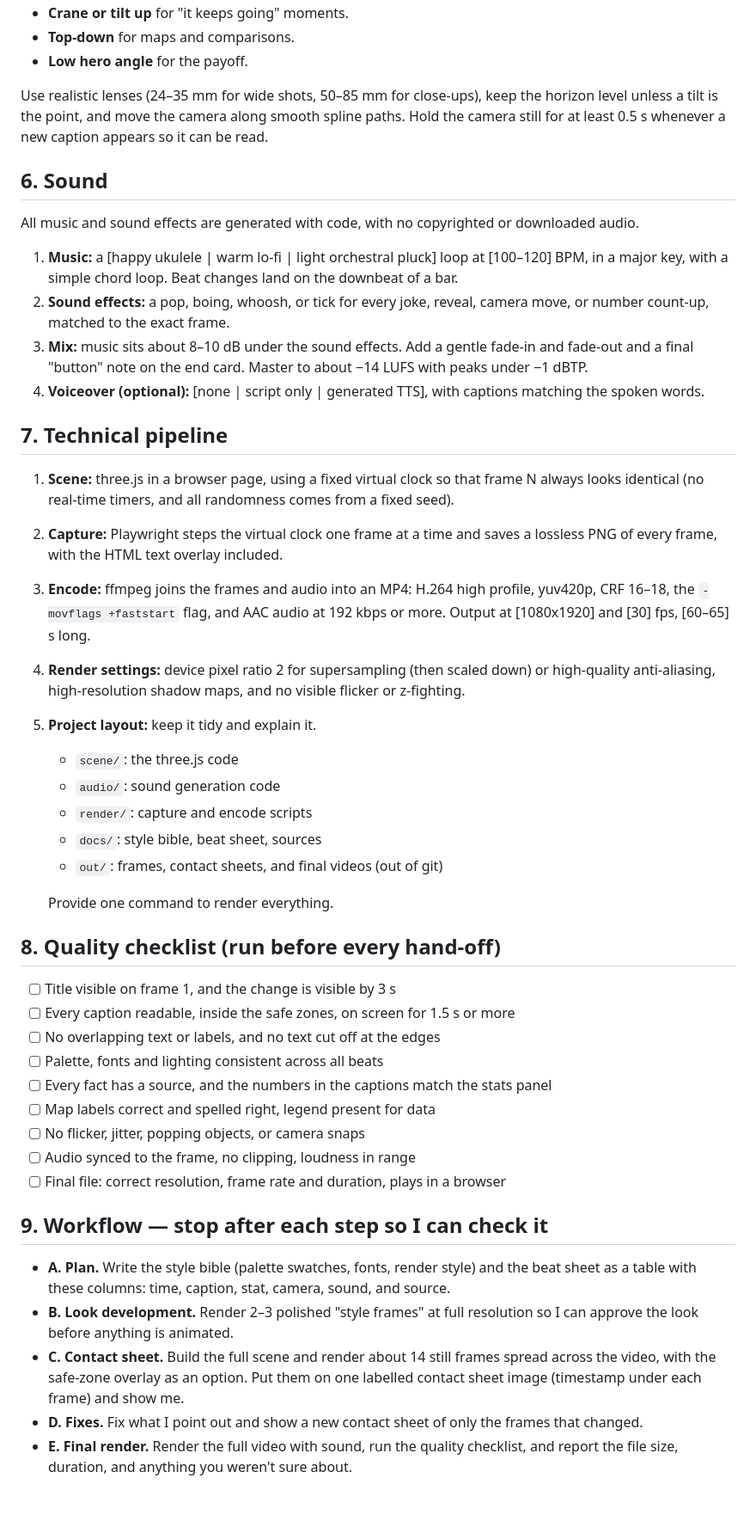
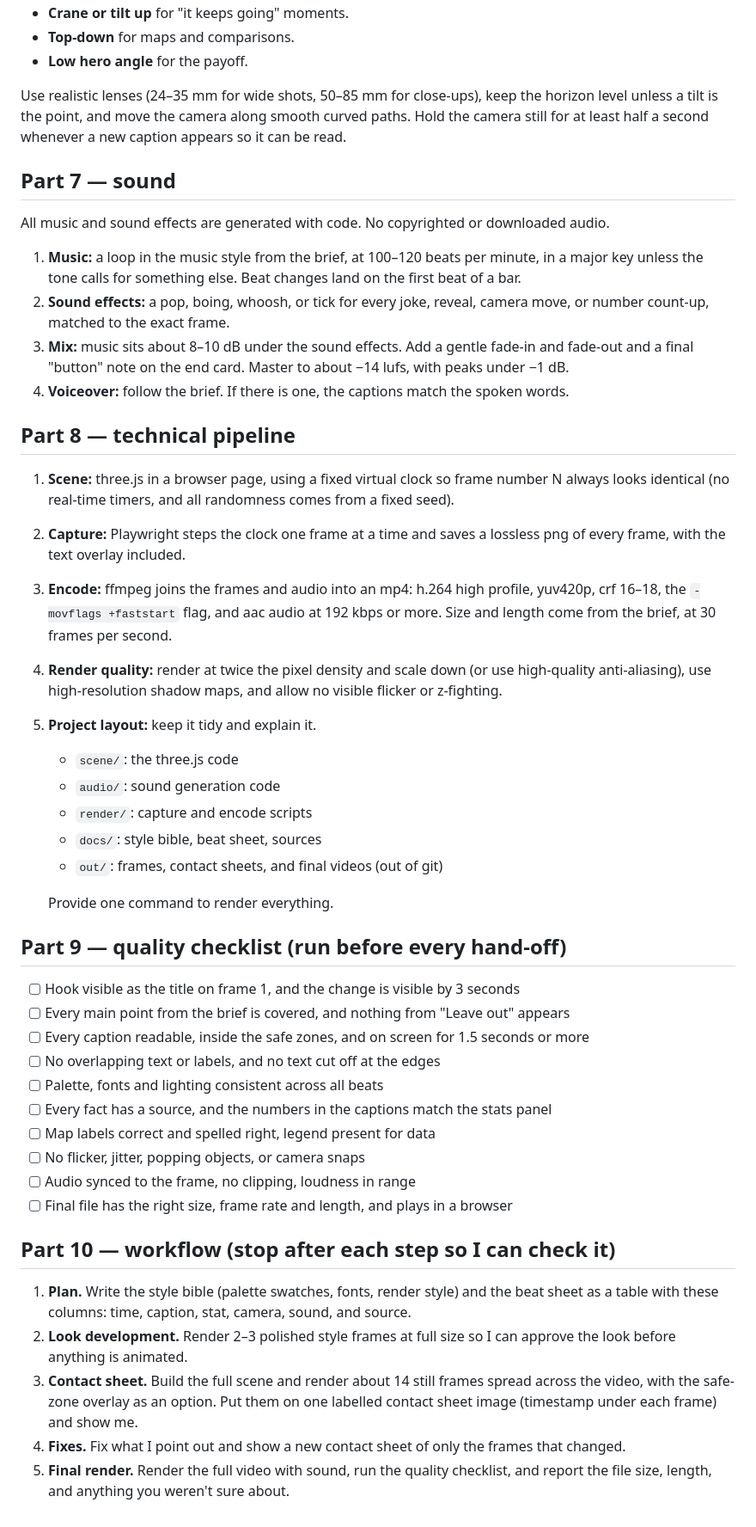
Before and after one commit to royalofficecat/renaissancefinance, a Markdown page: prompts/video-production-prompt.md, the part around one of its changes. Shown at 86% size. Rendered like a GitHub page.

```diff
--- a/prompts/video-production-prompt.md
+++ b/prompts/video-production-prompt.md
@@ -135,38 +179,39 @@ Make a shot list with a real reason for every move:
 
 Use realistic lenses (24–35 mm for wide shots, 50–85 mm for close-ups), keep
 the horizon level unless a tilt is the point, and move the camera along
-smooth spline paths. Hold the camera still for at least 0.5 s whenever a new
-caption appears so it can be read.
+smooth curved paths. Hold the camera still for at least half a second
+whenever a new caption appears so it can be read.
 
-## 6. Sound
+## Part 7 — sound
 
-All music and sound effects are generated with code, with no copyrighted or
+All music and sound effects are generated with code. No copyrighted or
 downloaded audio.
 
-1. **Music:** a [happy ukulele | warm lo-fi | light orchestral pluck] loop at
-   [100–120] BPM, in a major key, with a simple chord loop. Beat changes land
-   on the downbeat of a bar.
+1. **Music:** a loop in the music style from the brief, at 100–120 beats per
+   minute, in a major key unless the tone calls for something else. Beat
+   changes land on the first beat of a bar.
 2. **Sound effects:** a pop, boing, whoosh, or tick for every joke, reveal,
    camera move, or number count-up, matched to the exact frame.
 3. **Mix:** music sits about 8–10 dB under the sound effects. Add a gentle
    fade-in and fade-out and a final "button" note on the end card. Master to
-   about −14 LUFS with peaks under −1 dBTP.
-4. **Voiceover (optional):** [none | script only | generated TTS], with
-   captions matching the spoken words.
+   about −14 lufs, with peaks under −1 dB.
+4. **Voiceover:** follow the brief. If there is one, the captions match the
+   spoken words.
 
-## 7. Technical pipeline
+## Part 8 — technical pipeline
 
-1. **Scene:** three.js in a browser page, using a fixed virtual clock so that
-   frame N always looks identical (no real-time timers, and all randomness
-   comes from a fixed seed).
-2. **Capture:** Playwright steps the virtual clock one frame at a time and
-   saves a lossless PNG of every frame, with the HTML text overlay included.
-3. **Encode:** ffmpeg joins the frames and audio into an MP4: H.264 high
-   profile, yuv420p, CRF 16–18, the `-movflags +faststart` flag, and AAC audio
-   at 192 kbps or more. Output at [1080x1920] and [30] fps, [60–65] s long.
-4. **Render settings:** device pixel ratio 2 for supersampling (then scaled
-   down) or high-quality anti-aliasing, high-resolution shadow maps, and no
-   visible flicker or z-fighting.
+1. **Scene:** three.js in a browser page, using a fixed virtual clock so
+   frame number N always looks identical (no real-time timers, and all
+   randomness comes from a fixed seed).
+2. **Capture:** Playwright steps the clock one frame at a time and saves a
+   lossless png of every frame, with the text overlay included.
+3. **Encode:** ffmpeg joins the frames and audio into an mp4: h.264 high
+   profile, yuv420p, crf 16–18, the `-movflags +faststart` flag, and aac
+   audio at 192 kbps or more. Size and length come from the brief, at
+   30 frames per second.
+4. **Render quality:** render at twice the pixel density and scale down (or
+   use high-quality anti-aliasing), use high-resolution shadow maps, and
+   allow no visible flicker or z-fighting.
 5. **Project layout:** keep it tidy and explain it.
    - `scene/`: the three.js code
    - `audio/`: sound generation code
@@ -176,31 +221,32 @@ downloaded audio.
 
    Provide one command to render everything.
 
-## 8. Quality checklist (run before every hand-off)
+## Part 9 — quality checklist (run before every hand-off)
 
-- [ ] Title visible on frame 1, and the change is visible by 3 s
-- [ ] Every caption readable, inside the safe zones, on screen for 1.5 s or more
+- [ ] Hook visible as the title on frame 1, and the change is visible by 3 seconds
+- [ ] Every main point from the brief is covered, and nothing from "Leave out" appears
+- [ ] Every caption readable, inside the safe zones, and on screen for 1.5 seconds or more
 - [ ] No overlapping text or labels, and no text cut off at the edges
 - [ ] Palette, fonts and lighting consistent across all beats
 - [ ] Every fact has a source, and the numbers in the captions match the stats panel
 - [ ] Map labels correct and spelled right, legend present for data
 - [ ] No flicker, jitter, popping objects, or camera snaps
 - [ ] Audio synced to the frame, no clipping, loudness in range
-- [ ] Final file: correct resolution, frame rate and duration, plays in a browser
+- [ ] Final file has the right size, frame rate and length, and plays in a browser
 
-## 9. Workflow — stop after each step so I can check it
+## Part 10 — workflow (stop after each step so I can check it)
 
-- **A. Plan.** Write the style bible (palette swatches, fonts, render
-  style) and the beat sheet as a table with these columns: time, caption,
-  stat, camera, sound, and source.
-- **B. Look development.** Render 2–3 polished "style frames" at full
-  resolution so I can approve the look before anything is animated.
-- **C. Contact sheet.** Build the full scene and render about 14 still frames
-  spread across the video, with the safe-zone overlay as an option. Put them
-  on one labelled contact sheet image (timestamp under each frame) and show
-  me.
-- **D. Fixes.** Fix what I point out and show a new contact sheet of only
-  the frames that changed.
-- **E. Final render.** Render the full video with sound, run the quality
-  checklist, and report the file size, duration, and anything you weren't
-  sure about.
+1. **Plan.** Write the style bible (palette swatches, fonts, render style)
+   and the beat sheet as a table with these columns: time, caption, stat,
+   camera, sound, and source.
+2. **Look development.** Render 2–3 polished style frames at full size so I
+   can approve the look before anything is animated.
+3. **Contact sheet.** Build the full scene and render about 14 still frames
+   spread across the video, with the safe-zone overlay as an option. Put
+   them on one labelled contact sheet image (timestamp under each frame) and
+   show me.
+4. **Fixes.** Fix what I point out and show a new contact sheet of only the
+   frames that changed.
+5. **Final render.** Render the full video with sound, run the quality
+   checklist, and report the file size, length, and anything you weren't
+   sure about.
```
Also changed, not shown: other parts of prompts/video-production-prompt.md (+120 -76 lines).
